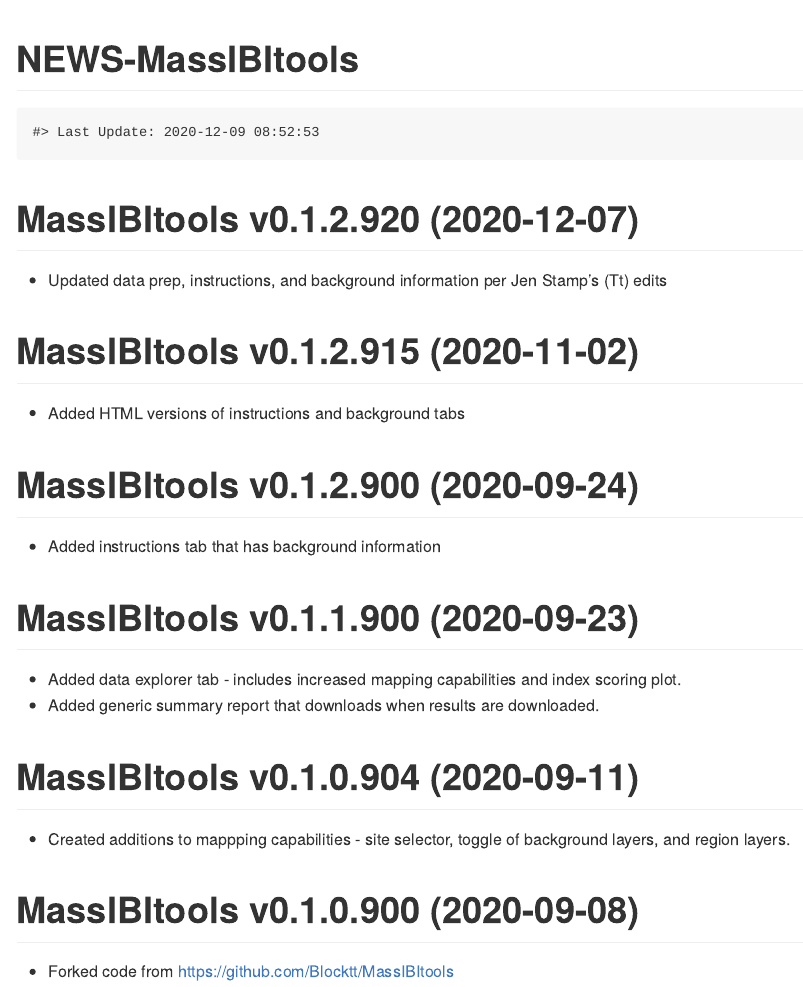
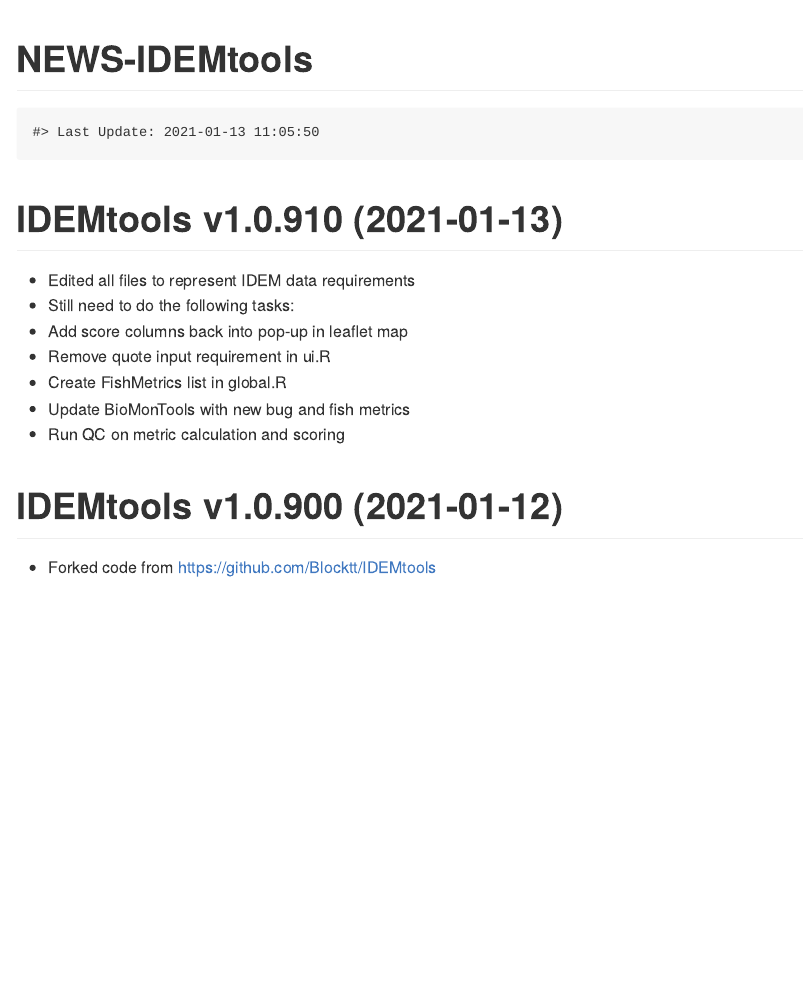
Before and after one commit to Blocktt/IDEMtools, an R Markdown document (NEWS.rmd): the page in a window 1100 px wide, from its top. The pictures show the output file NEWS.md that the author committed with the source, drawn offline in the style of GitHub.

Commit message:
v1.0.910
Updated app description and news; removed unneccessary remnants from MA

````diff
--- a/NEWS.rmd
+++ b/NEWS.rmd
@@ -1,5 +1,5 @@
 ---
-title: "NEWS-MassIBItools"
+title: "NEWS-IDEMtools"
 output: github_document
 ---
 
@@ -17,29 +17,17 @@ knitr::opts_chunk$set(
 cat(paste0("Last Update: ",Sys.time()))
 ```
 
-MassIBItools v0.1.2.920 (2020-12-07)
+IDEMtools v1.0.910 (2021-01-13)
 ================
-* Updated data prep, instructions, and background information per Jen Stamp's (Tt) edits
+* Edited all files to represent IDEM data requirements
+* Still need to do the following tasks:
+* Add score columns back into pop-up in leaflet map
+* Remove quote input requirement in ui.R
+* Create FishMetrics list in global.R
+* Update BioMonTools with new bug and fish metrics
+* Run QC on metric calculation and scoring
 
-MassIBItools v0.1.2.915 (2020-11-02)
-================
-* Added HTML versions of instructions and background tabs
-
-
-MassIBItools v0.1.2.900 (2020-09-24)
-================
-* Added instructions tab that has background information
-
-MassIBItools v0.1.1.900 (2020-09-23)
-================
-* Added data explorer tab - includes increased mapping capabilities and index scoring plot.
-* Added generic summary report that downloads when results are downloaded.
-
-MassIBItools v0.1.0.904 (2020-09-11)
-================
-* Created additions to mappping capabilities - site selector, toggle of background layers, and region layers.
-
-MassIBItools v0.1.0.900 (2020-09-08)
+IDEMtools v1.0.900 (2021-01-12)
 ================
 
-* Forked code from https://github.com/Blocktt/MassIBItools
+* Forked code from https://github.com/Blocktt/IDEMtools
````
Also changed, not shown: inst/extdata/Notebook_PackageCreation.Rmd (+4 -4 lines), Data_Prep/TaxaAttrib_KICK_20201210.xlsx (deleted), Data_Prep/TaxaAttrib_MULTI_20201210.xlsx (deleted), Data_Prep/TaxaTranslator_20201210.xlsx (deleted), NEWS.md, inst/extdata/Notebook_PackageCreation.nb.html, inst/shiny-examples/MassIBItools/www/figure1.png (deleted), 8 other files.
